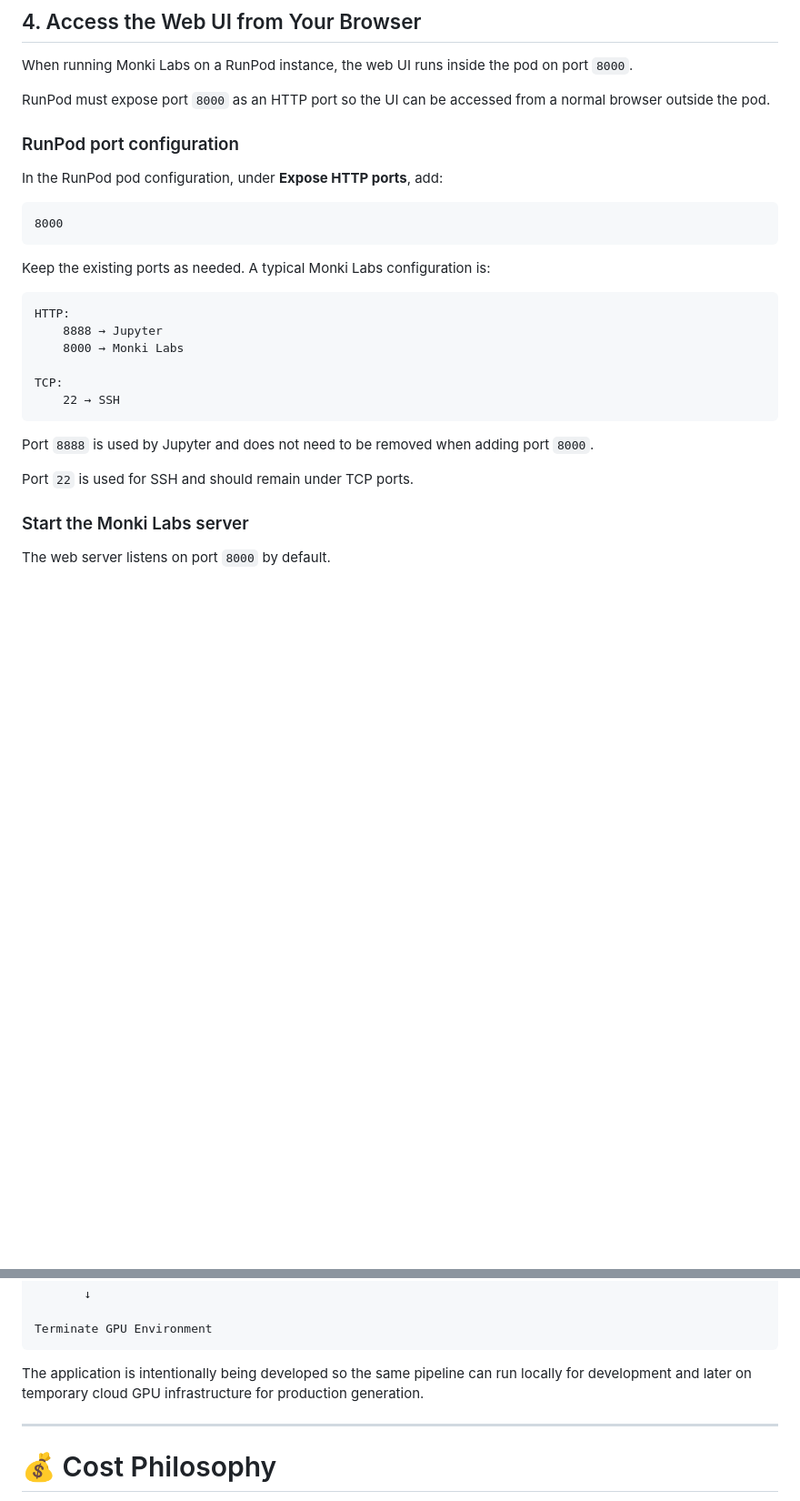
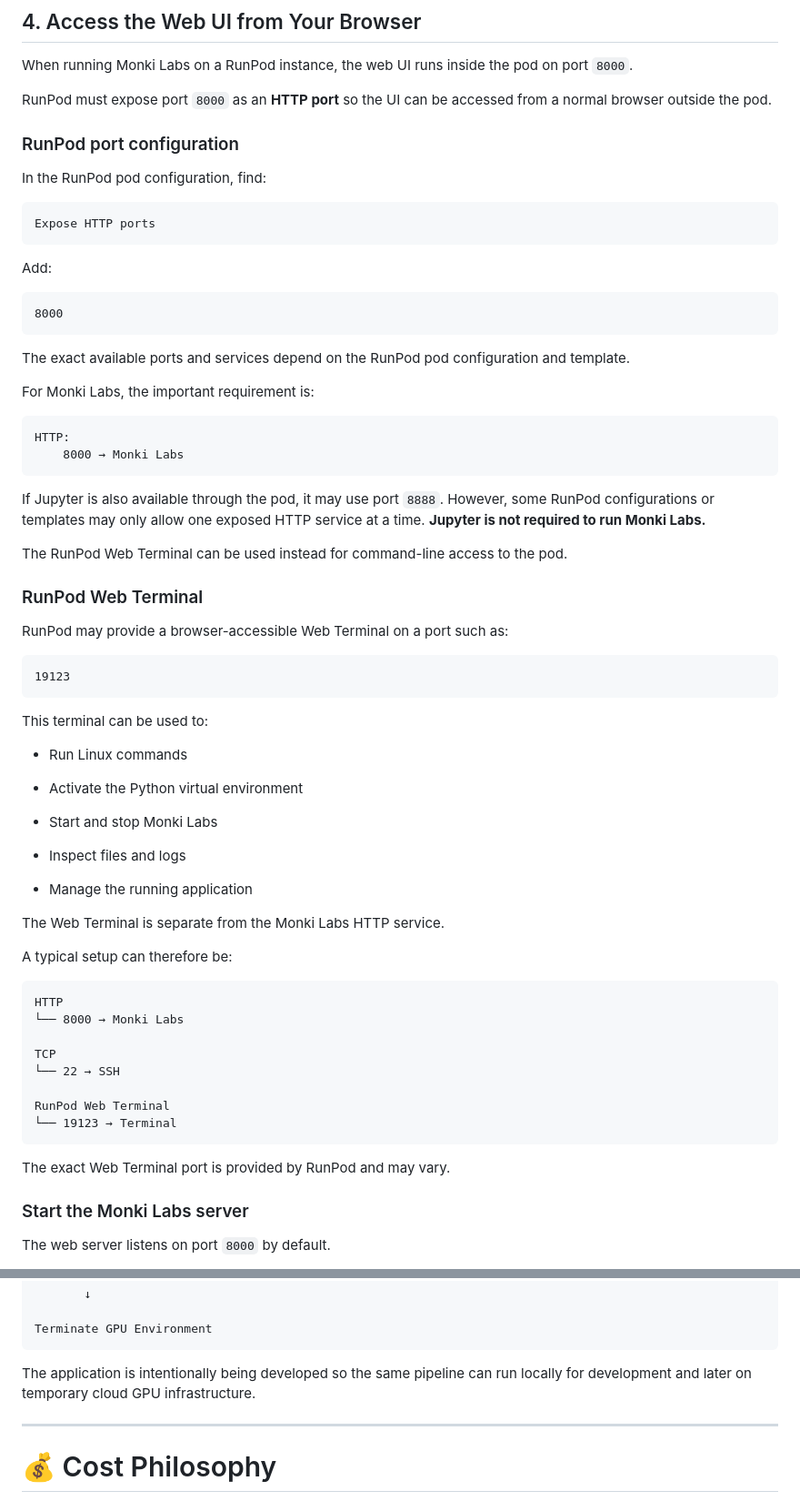
Before and after one commit to adeziio/monki-labs, a Markdown page: README.md, 2 parts joined by grey strips. Shown at 91% size. Drawn GitHub-style; blank space fills up the shorter version.

````diff
--- a/README.md
+++ b/README.md
@@ -436,30 +436,71 @@ No application code changes are required to run the pipeline on Linux.
 
 When running Monki Labs on a RunPod instance, the web UI runs inside the pod on port `8000`.
 
-RunPod must expose port `8000` as an HTTP port so the UI can be accessed from a normal browser outside the pod.
+RunPod must expose port `8000` as an **HTTP port** so the UI can be accessed from a normal browser outside the pod.
 
 ### RunPod port configuration
 
-In the RunPod pod configuration, under **Expose HTTP ports**, add:
+In the RunPod pod configuration, find:
+
+```text
+Expose HTTP ports
+```
+
+Add:
 
 ```text
 8000
 ```
 
-Keep the existing ports as needed. A typical Monki Labs configuration is:
+The exact available ports and services depend on the RunPod pod configuration and template.
+
+For Monki Labs, the important requirement is:
 
 ```text
 HTTP:
-    8888 → Jupyter
     8000 → Monki Labs
-
-TCP:
-    22 → SSH
 ```
 
-Port `8888` is used by Jupyter and does not need to be removed when adding port `8000`.
+If Jupyter is also available through the pod, it may use port `8888`. However, some RunPod configurations or templates may only allow one exposed HTTP service at a time. **Jupyter is not required to run Monki Labs.**
 
-Port `22` is used for SSH and should remain under TCP ports.
+The RunPod Web Terminal can be used instead for command-line access to the pod.
+
+### RunPod Web Terminal
+
+RunPod may provide a browser-accessible Web Terminal on a port such as:
+
+```text
+19123
+```
+
+This terminal can be used to:
+
+* Run Linux commands
+
+* Activate the Python virtual environment
+
+* Start and stop Monki Labs
+
+* Inspect files and logs
+
+* Manage the running application
+
+The Web Terminal is separate from the Monki Labs HTTP service.
+
+A typical setup can therefore be:
+
+```text
+HTTP
+└── 8000 → Monki Labs
+
+TCP
+└── 22 → SSH
+
+RunPod Web Terminal
+└── 19123 → Terminal
+```
+
+The exact Web Terminal port is provided by RunPod and may vary.
 
 ### Start the Monki Labs server
 
@@ -881,7 +916,7 @@ Upload to YouTube
 Terminate GPU Environment
 ```
 
-The application is intentionally being developed so the same pipeline can run locally for development and later on temporary cloud GPU infrastructure for production generation.
+The application is intentionally being developed so the same pipeline can run locally for development and later on temporary cloud GPU infrastructure.
 
 ---
 
````
Also changed, not shown: other parts of README.md (+3 -9 lines).
